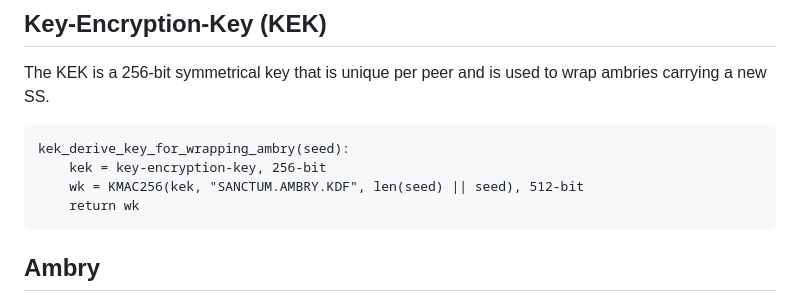
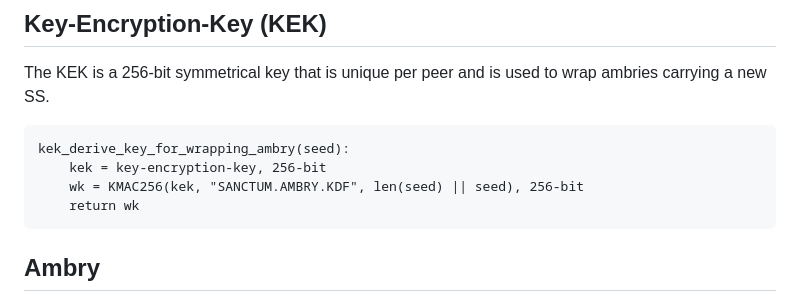
Before and after one commit to jorisvink/sanctum, a Markdown page: docs/crypto.md, the part around the change. Drawn GitHub-style.

Commit message:
docs: wk is 256-bit, not 512-bit.
This was a leftover from when Agelas was being
used exclusively for wrapping.

````diff
--- a/docs/crypto.md
+++ b/docs/crypto.md
@@ -219,7 +219,7 @@ is used to wrap ambries carrying a new SS.
 ```
 kek_derive_key_for_wrapping_ambry(seed):
     kek = key-encryption-key, 256-bit
-    wk = KMAC256(kek, "SANCTUM.AMBRY.KDF", len(seed) || seed), 512-bit
+    wk = KMAC256(kek, "SANCTUM.AMBRY.KDF", len(seed) || seed), 256-bit
     return wk
 ```
 
````
